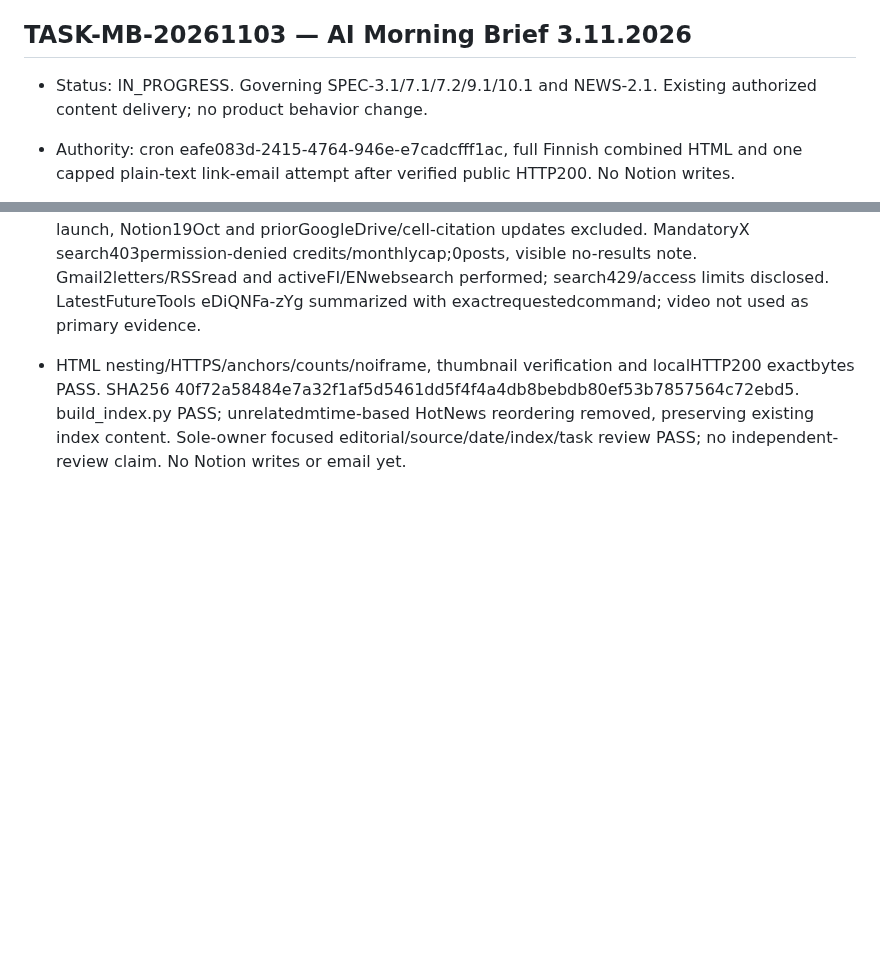
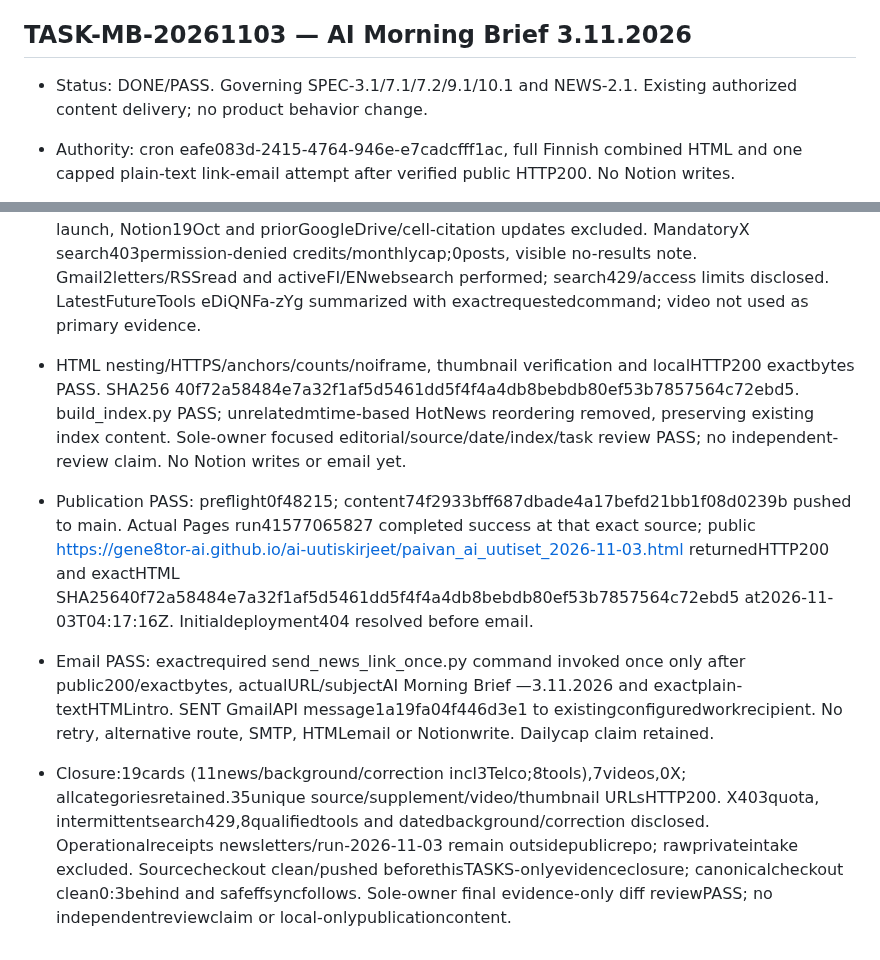
Before and after one commit to gene8tor-AI/ai-uutiskirjeet, a Markdown page: TASKS.md, 2 parts joined by grey strips. Drawn GitHub-style; blank space fills up the shorter version.

Commit message:
docs: verify Morning Brief 2026-11-03 Pages and single email delivery

```diff
--- a/TASKS.md
+++ b/TASKS.md
@@ -454,7 +454,7 @@ PublicationPASS: revieweddd4fe69/PR15 mergef87c9bbabe8733d375e94151270cdd131333c
 
 
 ## TASK-MB-20261103 — AI Morning Brief 3.11.2026
-- Status: IN_PROGRESS. Governing SPEC-3.1/7.1/7.2/9.1/10.1 and NEWS-2.1. Existing authorized content delivery; no product behavior change.
+- Status: DONE/PASS. Governing SPEC-3.1/7.1/7.2/9.1/10.1 and NEWS-2.1. Existing authorized content delivery; no product behavior change.
 - Authority: cron eafe083d-2415-4764-946e-e7cadcfff1ac, full Finnish combined HTML and one capped plain-text link-email attempt after verified public HTTP200. No Notion writes.
 - External preflight: exact existing resource gene8tor-AI/ai-uutiskirjeet main, production Pages https://gene8tor-ai.github.io/ai-uutiskirjeet/paivan_ai_uutiset_2026-11-03.html. Owner Anna Korpi/gene8tor-AI; existing billing account unchanged, no paid resource/access/hosting changes. Public summaries and original public source links only; private intake and credentials excluded. Existing work recipient only via send_news_link_once.py.
 - Scope: clean isolated news/morning-20261103 checkout from fetched origin/main; preserve other work. Retain general news, models/products, research, business, tools with workflow subcategories, Telco Europe/USA/Asia, X and YouTube. News48h; tools6days; Telco7days. Assumption: YouTube AI/automation/science up to7days, target7 metadata-verified videos.
@@ -464,3 +464,7 @@ PublicationPASS: revieweddd4fe69/PR15 mergef87c9bbabe8733d375e94151270cdd131333c
 - Pre-publication PASS: 19 curated cards =11 news/background/correction including3 regional Telco +8 qualified tool items;7 watch-metadata/date-verified videos and7 thumbnails. Every selected source/supplement/video/thumbnail URL returned HTTP200 in direct checks. All sections and all5 tool subcategories retained. Eight tools only: no stale/repeated filler to meet10–15 target; first-publication dates28Oct–2Nov verified. OpenAI undated current policy separately labelled; JEPA29Oct is background, Anthropic30Oct confirmation is an explicit correction to yesterday, not fresh news. NewQA Bench distinguishes19.3%recall from84.2%precision; vendor-built grading and evidence limits explicit.
 - Full302-page archive URL/theme screening PASS; repeated Kimi, robots-without-body, oldMo launch, Notion19Oct and priorGoogleDrive/cell-citation updates excluded. MandatoryX search403permission-denied credits/monthlycap;0posts, visible no-results note. Gmail2letters/RSSread and activeFI/ENwebsearch performed; search429/access limits disclosed. LatestFutureTools eDiQNFa-zYg summarized with exactrequestedcommand; video not used as primary evidence.
 - HTML nesting/HTTPS/anchors/counts/noiframe, thumbnail verification and localHTTP200 exactbytes PASS. SHA256 40f72a58484e7a32f1af5d5461dd5f4f4a4db8bebdb80ef53b7857564c72ebd5. build_index.py PASS; unrelatedmtime-based HotNews reordering removed, preserving existing index content. Sole-owner focused editorial/source/date/index/task review PASS; no independent-review claim. No Notion writes or email yet.
+
+- Publication PASS: preflight0f48215; content74f2933bff687dbade4a17befd21bb1f08d0239b pushed to main. Actual Pages run41577065827 completed success at that exact source; public https://gene8tor-ai.github.io/ai-uutiskirjeet/paivan_ai_uutiset_2026-11-03.html returnedHTTP200 and exactHTML SHA25640f72a58484e7a32f1af5d5461dd5f4f4a4db8bebdb80ef53b7857564c72ebd5 at2026-11-03T04:17:16Z. Initialdeployment404 resolved before email.
+- Email PASS: exactrequired send_news_link_once.py command invoked once only after public200/exactbytes, actualURL/subjectAI Morning Brief —3.11.2026 and exactplain-textHTMLintro. SENT GmailAPI message1a19fa04f446d3e1 to existingconfiguredworkrecipient. No retry, alternative route, SMTP, HTMLemail or Notionwrite. Dailycap claim retained.
+- Closure:19cards (11news/background/correction incl3Telco;8tools),7videos,0X; allcategoriesretained.35unique source/supplement/video/thumbnail URLsHTTP200. X403quota, intermittentsearch429,8qualifiedtools and datedbackground/correction disclosed. Operationalreceipts newsletters/run-2026-11-03 remain outsidepublicrepo; rawprivateintake excluded. Sourcecheckout clean/pushed beforethisTASKS-onlyevidenceclosure; canonicalcheckout clean0:3behind and safeffsyncfollows. Sole-owner final evidence-only diff reviewPASS; no independentreviewclaim or local-onlypublicationcontent.
```
